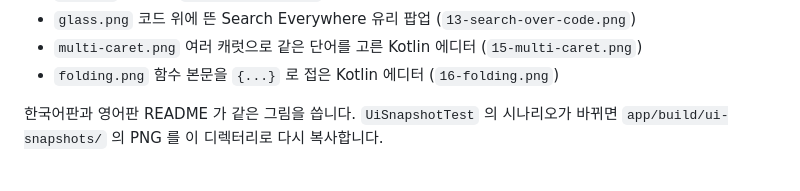
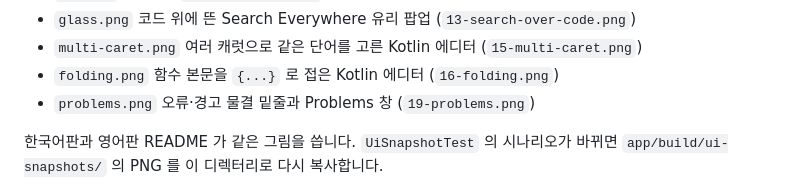
Before and after one commit to lcalmsky/stride, a Markdown page: docs/images/README.md, the part around the change. Rendered like a GitHub page.

```diff
--- a/docs/images/README.md
+++ b/docs/images/README.md
@@ -13,6 +13,7 @@ README 가 쓰는 그림 목록입니다. 모두 `UiSnapshotTest` 가 헤드리
 - `glass.png` 코드 위에 뜬 Search Everywhere 유리 팝업 (`13-search-over-code.png`)
 - `multi-caret.png` 여러 캐럿으로 같은 단어를 고른 Kotlin 에디터 (`15-multi-caret.png`)
 - `folding.png` 함수 본문을 `{...}` 로 접은 Kotlin 에디터 (`16-folding.png`)
+- `problems.png` 오류·경고 물결 밑줄과 Problems 창 (`19-problems.png`)
 
 한국어판과 영어판 README 가 같은 그림을 씁니다. `UiSnapshotTest` 의 시나리오가 바뀌면 `app/build/ui-snapshots/` 의 PNG 를 이 디렉터리로 다시 복사합니다.
 
```
Also changed, not shown: README.en.md (+8 -5 lines), README.md (+8 -5 lines), docs/images/find-window.png, docs/images/problems.png (added), docs/images/run.png, docs/images/terminal.png.
